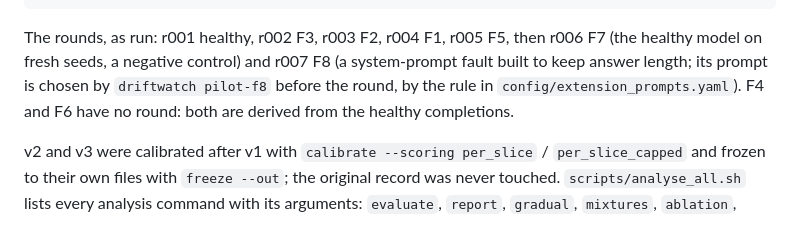
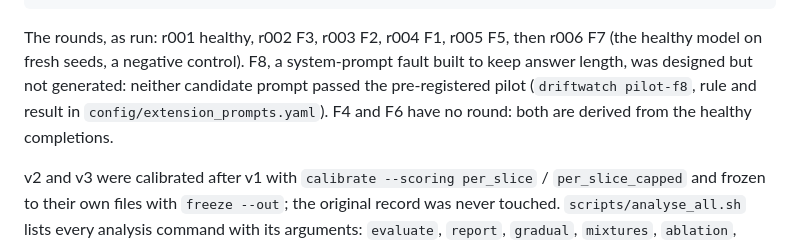
Before and after one commit to DhruvParmar051/driftwatch, a Markdown page: README.md, the part around the change. Rendered like a GitHub page.

Commit message:
Phase 12: README records why F8 has no round

````diff
--- a/README.md
+++ b/README.md
@@ -63,10 +63,10 @@ scripts/analyse_all.sh                               # every evaluation and stre
 ```
 
 The rounds, as run: r001 healthy, r002 F3, r003 F2, r004 F1, r005 F5, then
-r006 F7 (the healthy model on fresh seeds, a negative control) and r007 F8 (a
-system-prompt fault built to keep answer length; its prompt is chosen by
-`driftwatch pilot-f8` before the round, by the rule in
-`config/extension_prompts.yaml`). F4 and F6 have no round: both are derived
+r006 F7 (the healthy model on fresh seeds, a negative control). F8, a
+system-prompt fault built to keep answer length, was designed but not
+generated: neither candidate prompt passed the pre-registered pilot
+(`driftwatch pilot-f8`, rule and result in `config/extension_prompts.yaml`). F4 and F6 have no round: both are derived
 from the healthy completions.
 
 v2 and v3 were calibrated after v1 with `calibrate --scoring per_slice` /
````
